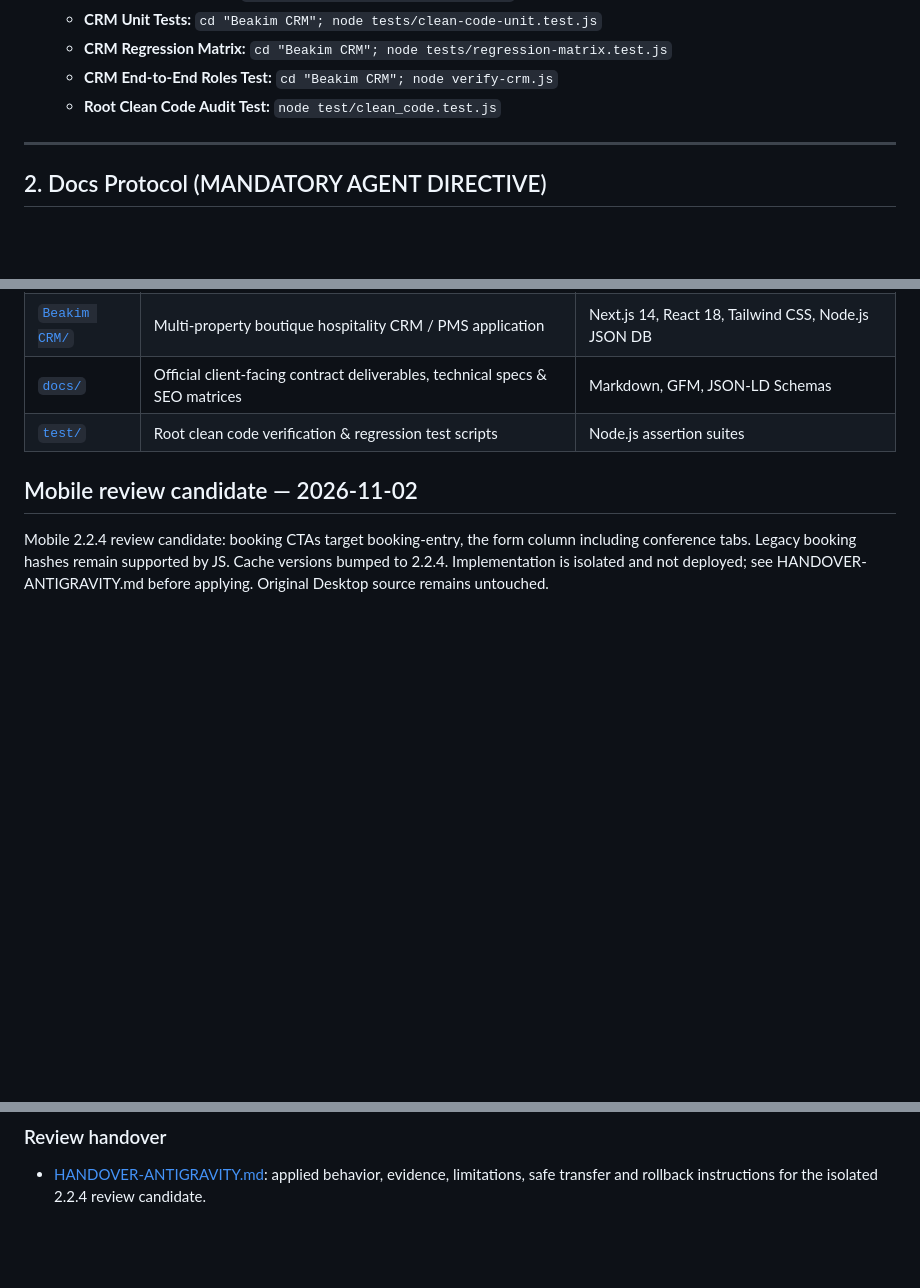
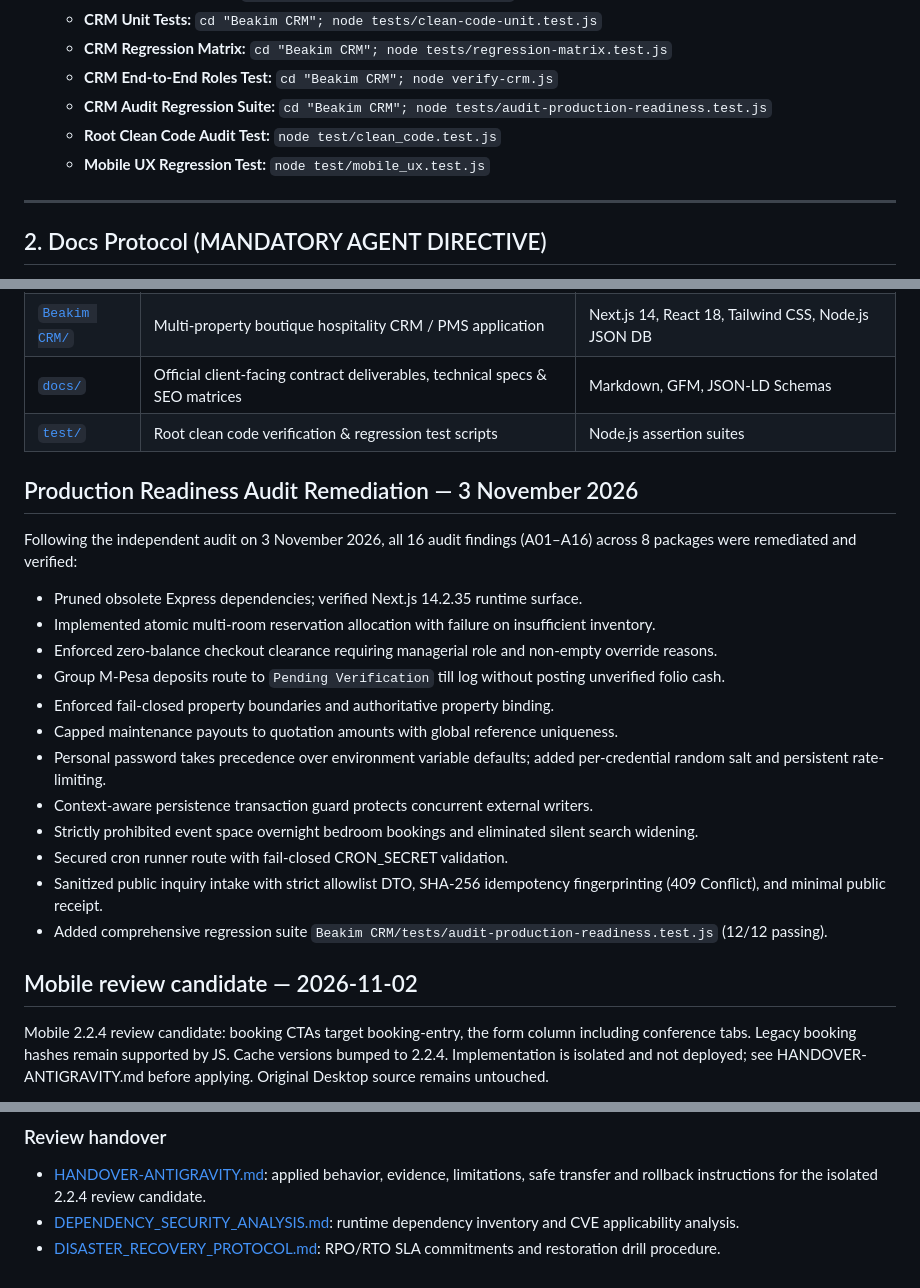
Before and after one commit to malackbwanapro-web/beakim-landing, a Markdown page: AGENTS.md, 3 parts joined by grey strips. GitHub-like rendering; blank space fills up the shorter version.

Commit message:
docs(audit): add dependency security analysis and disaster recovery protocol

```diff
--- a/AGENTS.md
+++ b/AGENTS.md
@@ -15,7 +15,9 @@
   - **CRM Unit Tests:** `cd "Beakim CRM"; node tests/clean-code-unit.test.js`
   - **CRM Regression Matrix:** `cd "Beakim CRM"; node tests/regression-matrix.test.js`
   - **CRM End-to-End Roles Test:** `cd "Beakim CRM"; node verify-crm.js`
+  - **CRM Audit Regression Suite:** `cd "Beakim CRM"; node tests/audit-production-readiness.test.js`
   - **Root Clean Code Audit Test:** `node test/clean_code.test.js`
+  - **Mobile UX Regression Test:** `node test/mobile_ux.test.js`
 
 ---
 
@@ -35,6 +37,21 @@
 | [`docs/`](./docs/AGENTS.md) | Official client-facing contract deliverables, technical specs & SEO matrices | Markdown, GFM, JSON-LD Schemas |
 | [`test/`](./test/AGENTS.md) | Root clean code verification & regression test scripts | Node.js assertion suites |
 
+## Production Readiness Audit Remediation — 3 November 2026
+Following the independent audit on 3 November 2026, all 16 audit findings (A01–A16) across 8 packages were remediated and verified:
+- Pruned obsolete Express dependencies; verified Next.js 14.2.35 runtime surface.
+- Implemented atomic multi-room reservation allocation with failure on insufficient inventory.
+- Enforced zero-balance checkout clearance requiring managerial role and non-empty override reasons.
+- Group M-Pesa deposits route to `Pending Verification` till log without posting unverified folio cash.
+- Enforced fail-closed property boundaries and authoritative property binding.
+- Capped maintenance payouts to quotation amounts with global reference uniqueness.
+- Personal password takes precedence over environment variable defaults; added per-credential random salt and persistent rate-limiting.
+- Context-aware persistence transaction guard protects concurrent external writers.
+- Strictly prohibited event space overnight bedroom bookings and eliminated silent search widening.
+- Secured cron runner route with fail-closed CRON_SECRET validation.
+- Sanitized public inquiry intake with strict allowlist DTO, SHA-256 idempotency fingerprinting (409 Conflict), and minimal public receipt.
+- Added comprehensive regression suite `Beakim CRM/tests/audit-production-readiness.test.js` (12/12 passing).
+
 ## Mobile review candidate — 2026-11-02
 Mobile 2.2.4 review candidate: booking CTAs target booking-entry, the form column including conference tabs. Legacy booking hashes remain supported by JS. Cache versions bumped to 2.2.4. Implementation is isolated and not deployed; see HANDOVER-ANTIGRAVITY.md before applying. Original Desktop source remains untouched.
 
@@ -42,3 +59,5 @@ Self-hosted fonts and licenses are required alongside compiled CSS. Only changed
 
 ### Review handover
 - [HANDOVER-ANTIGRAVITY.md](./HANDOVER-ANTIGRAVITY.md): applied behavior, evidence, limitations, safe transfer and rollback instructions for the isolated 2.2.4 review candidate.
+- [DEPENDENCY_SECURITY_ANALYSIS.md](./docs/DEPENDENCY_SECURITY_ANALYSIS.md): runtime dependency inventory and CVE applicability analysis.
+- [DISASTER_RECOVERY_PROTOCOL.md](./docs/DISASTER_RECOVERY_PROTOCOL.md): RPO/RTO SLA commitments and restoration drill procedure.
```
Also changed, not shown: docs/DEPENDENCY_SECURITY_ANALYSIS.md (added, +51 -0 lines), docs/DISASTER_RECOVERY_PROTOCOL.md (added, +100 -0 lines).
